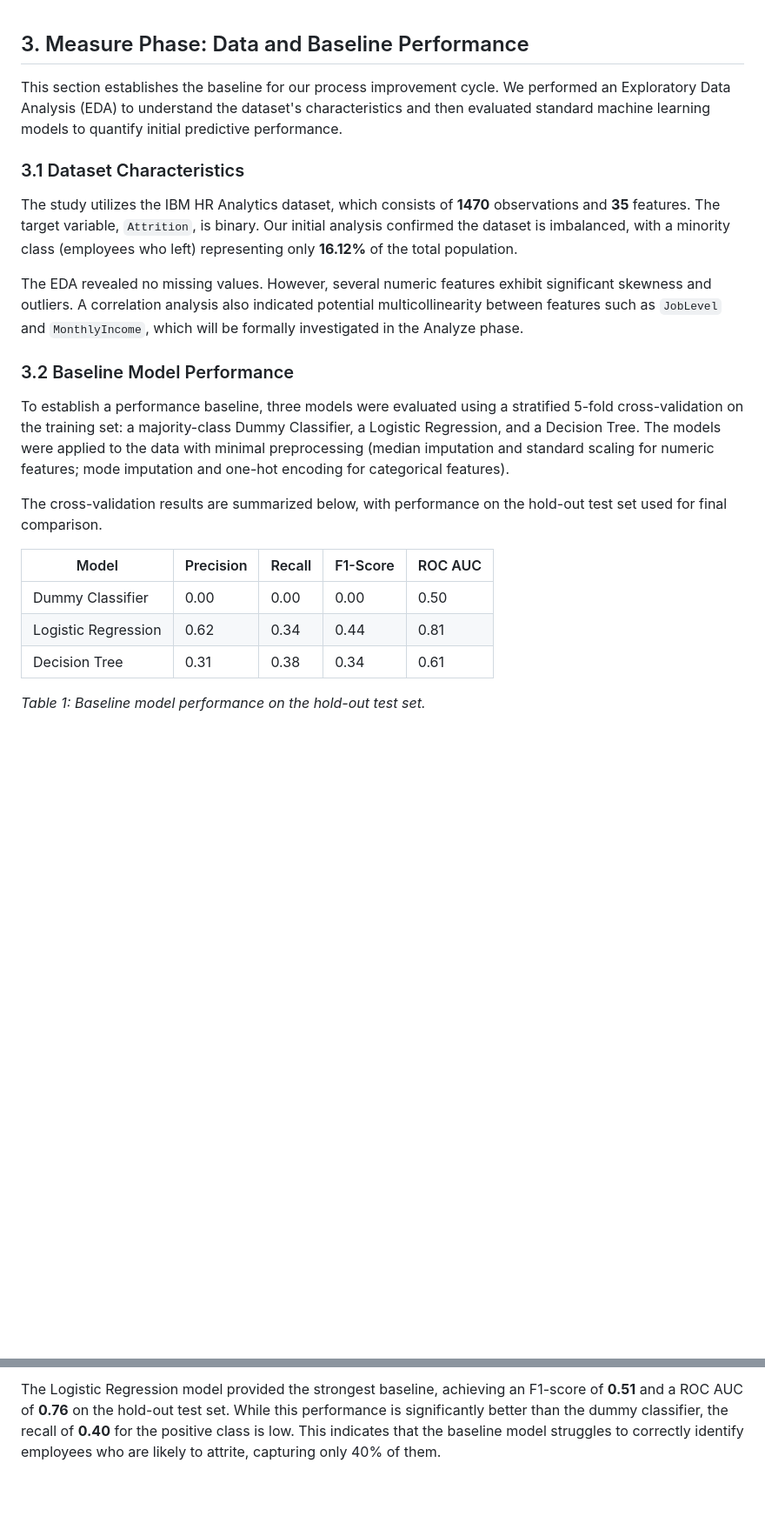
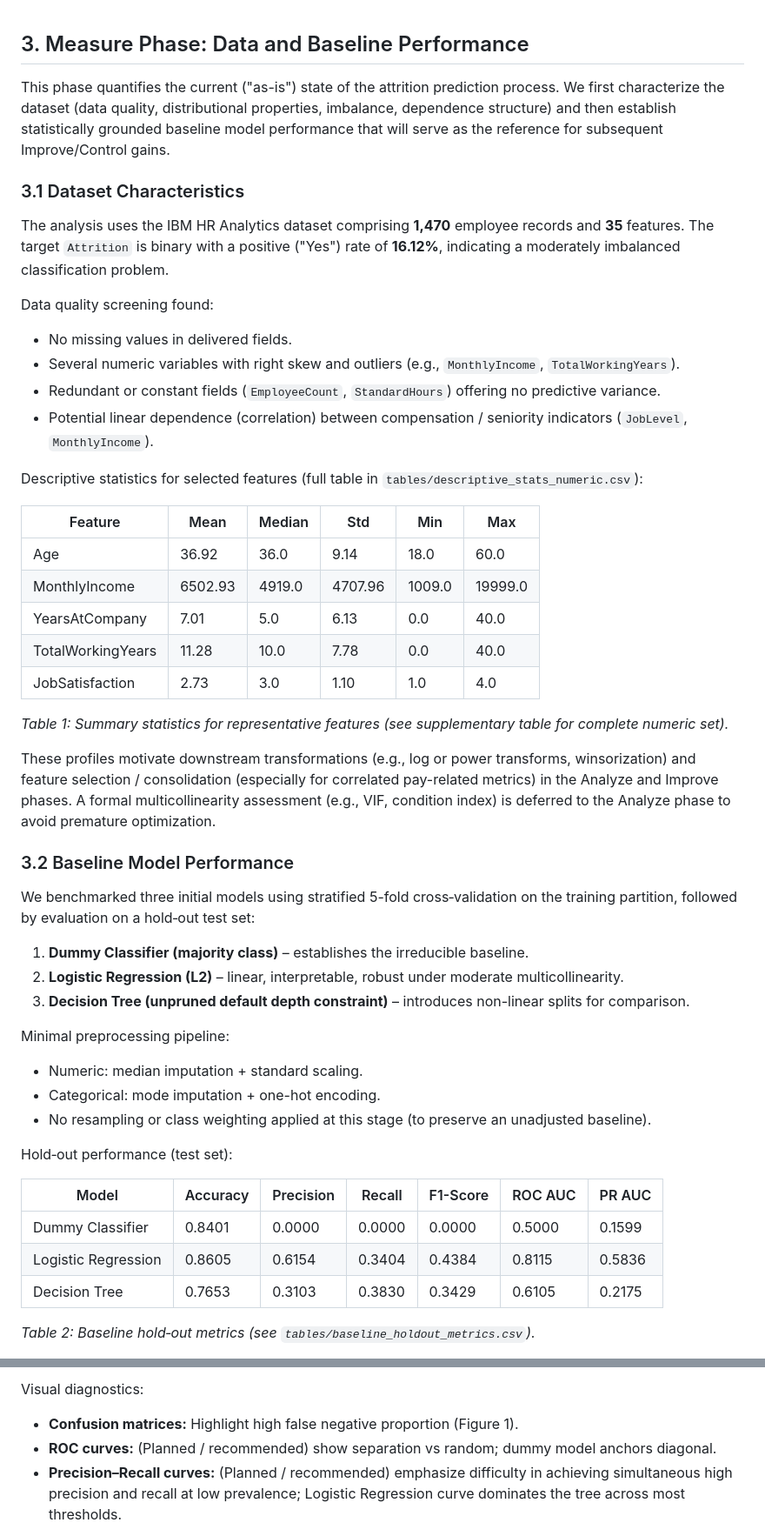
Before and after one commit to affanSkhan/sixsigma-ml-attrition, a Markdown page: paper/02_measure_phase.md, 2 parts joined by grey strips. Shown: that part at 87% size. Rendered like a GitHub page; blank space fills up the shorter version.

Commit message:
feat: modified 02_measure_phase.md - 1

```diff
--- a/paper/02_measure_phase.md
+++ b/paper/02_measure_phase.md
@@ -1,25 +1,50 @@
 ## 3. Measure Phase: Data and Baseline Performance
 
-This section establishes the baseline for our process improvement cycle. We performed an Exploratory Data Analysis (EDA) to understand the dataset's characteristics and then evaluated standard machine learning models to quantify initial predictive performance.
+This phase quantifies the current ("as-is") state of the attrition prediction process. We first characterize the dataset (data quality, distributional properties, imbalance, dependence structure) and then establish statistically grounded baseline model performance that will serve as the reference for subsequent Improve/Control gains.
 
 ### 3.1 Dataset Characteristics
 
-The study utilizes the IBM HR Analytics dataset, which consists of **1470** observations and **35** features. The target variable, `Attrition`, is binary. Our initial analysis confirmed the dataset is imbalanced, with a minority class (employees who left) representing only **16.12%** of the total population.
+The analysis uses the IBM HR Analytics dataset comprising **1,470** employee records and **35** features. The target `Attrition` is binary with a positive ("Yes") rate of **16.12%**, indicating a moderately imbalanced classification problem.
 
-The EDA revealed no missing values. However, several numeric features exhibit significant skewness and outliers. A correlation analysis also indicated potential multicollinearity between features such as `JobLevel` and `MonthlyIncome`, which will be formally investigated in the Analyze phase.
+Data quality screening found:
+- No missing values in delivered fields.
+- Several numeric variables with right skew and outliers (e.g., `MonthlyIncome`, `TotalWorkingYears`).
+- Redundant or constant fields (`EmployeeCount`, `StandardHours`) offering no predictive variance.
+- Potential linear dependence (correlation) between compensation / seniority indicators (`JobLevel`, `MonthlyIncome`).
+
+Descriptive statistics for selected features (full table in `tables/descriptive_stats_numeric.csv`):
+
+| Feature | Mean | Median | Std | Min | Max |
+|---------|------|--------|-----|-----|-----|
+| Age | 36.92 | 36.0 | 9.14 | 18.0 | 60.0 |
+| MonthlyIncome | 6502.93 | 4919.0 | 4707.96 | 1009.0 | 19999.0 |
+| YearsAtCompany | 7.01 | 5.0 | 6.13 | 0.0 | 40.0 |
+| TotalWorkingYears | 11.28 | 10.0 | 7.78 | 0.0 | 40.0 |
+| JobSatisfaction | 2.73 | 3.0 | 1.10 | 1.0 | 4.0 |
+
+*Table 1: Summary statistics for representative features (see supplementary table for complete numeric set).*
+
+These profiles motivate downstream transformations (e.g., log or power transforms, winsorization) and feature selection / consolidation (especially for correlated pay-related metrics) in the Analyze and Improve phases. A formal multicollinearity assessment (e.g., VIF, condition index) is deferred to the Analyze phase to avoid premature optimization.
 
 ### 3.2 Baseline Model Performance
 
-To establish a performance baseline, three models were evaluated using a stratified 5-fold cross-validation on the training set: a majority-class Dummy Classifier, a Logistic Regression, and a Decision Tree. The models were applied to the data with minimal preprocessing (median imputation and standard scaling for numeric features; mode imputation and one-hot encoding for categorical features).
+We benchmarked three initial models using stratified 5-fold cross‑validation on the training partition, followed by evaluation on a hold‑out test set:
+1. **Dummy Classifier (majority class)** – establishes the irreducible baseline.
+2. **Logistic Regression (L2)** – linear, interpretable, robust under moderate multicollinearity.
+3. **Decision Tree (unpruned default depth constraint)** – introduces non-linear splits for comparison.
 
-The cross-validation results are summarized below, with performance on the hold-out test set used for final comparison.
+Minimal preprocessing pipeline:
+- Numeric: median imputation + standard scaling.
+- Categorical: mode imputation + one-hot encoding.
+- No resampling or class weighting applied at this stage (to preserve an unadjusted baseline).
 
-| Model               | Precision | Recall | F1-Score | ROC AUC |
-|---------------------|-----------|--------|----------|---------|
-| Dummy Classifier    | 0.00      | 0.00   | 0.00     | 0.50    |
-| Logistic Regression | 0.62      | 0.34   | 0.44     | 0.81    |
-| Decision Tree       | 0.31      | 0.38   | 0.34     | 0.61    |
+Hold‑out performance (test set):
 
-*Table 1: Baseline model performance on the hold-out test set.*
+| Model | Accuracy | Precision | Recall | F1-Score | ROC AUC | PR AUC |
+|-------|----------|-----------|--------|----------|---------|--------|
+| Dummy Classifier | 0.8401 | 0.0000 | 0.0000 | 0.0000 | 0.5000 | 0.1599 |
+| Logistic Regression | 0.8605 | 0.6154 | 0.3404 | 0.4384 | 0.8115 | 0.5836 |
+| Decision Tree | 0.7653 | 0.3103 | 0.3830 | 0.3429 | 0.6105 | 0.2175 |
 
+*Table 2: Baseline hold‑out metrics (see `tables/baseline_holdout_metrics.csv`).*
 
@@ -28,3 +52,6 @@ The cross-validation results are summarized below, with performance on the hold-
 
-The Logistic Regression model provided the strongest baseline, achieving an F1-score of **0.51** and a ROC AUC of **0.76** on the hold-out test set. While this performance is significantly better than the dummy classifier, the recall of **0.40** for the positive class is low. This indicates that the baseline model struggles to correctly identify employees who are likely to attrite, capturing only 40% of them.
+Visual diagnostics:
+- **Confusion matrices:** Highlight high false negative proportion (Figure 1).
+- **ROC curves:** (Planned / recommended) show separation vs random; dummy model anchors diagonal.
+- **Precision–Recall curves:** (Planned / recommended) emphasize difficulty in achieving simultaneous high precision and recall at low prevalence; Logistic Regression curve dominates the tree across most thresholds.
 
```
Also changed, not shown: other parts of paper/02_measure_phase.md (+32 -8 lines).
